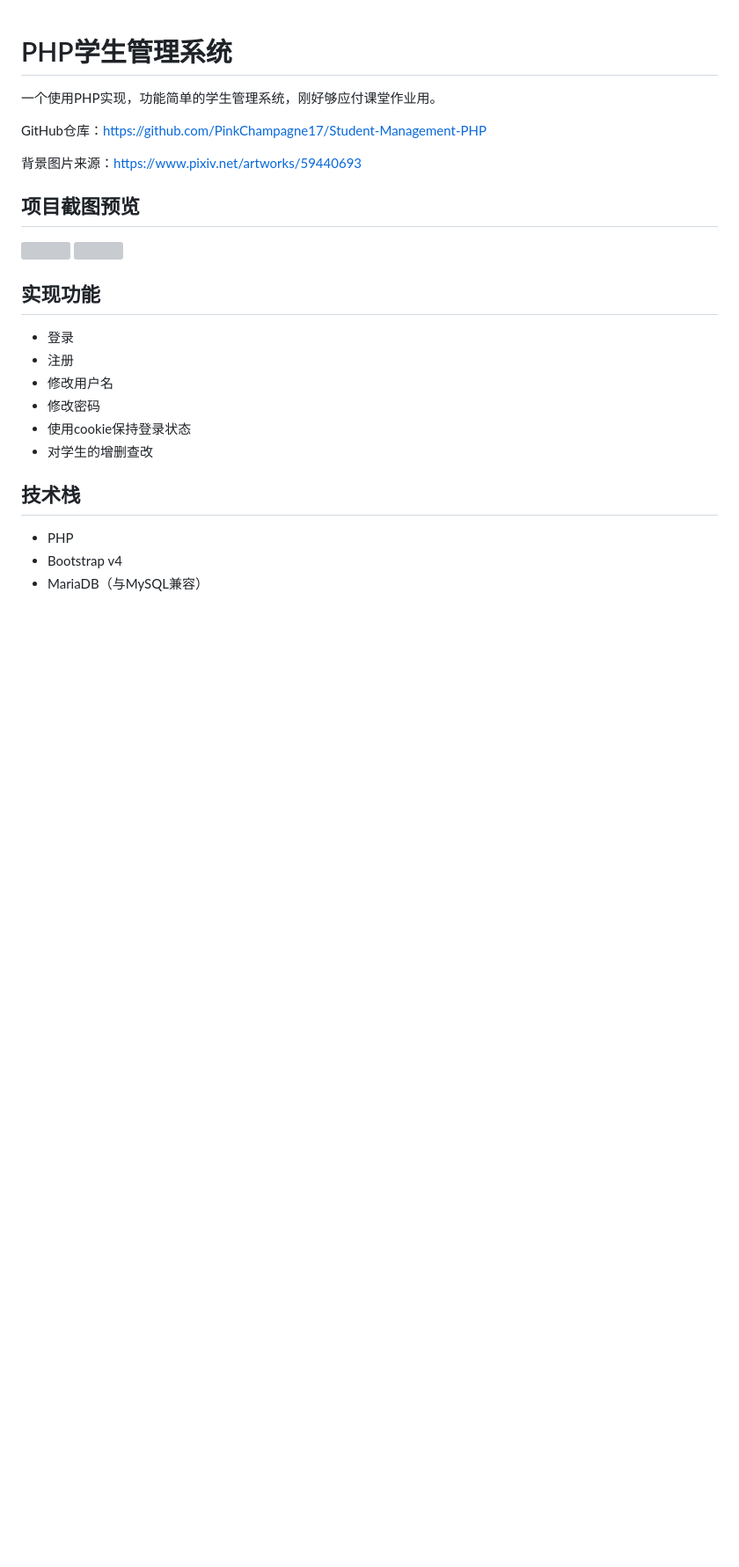
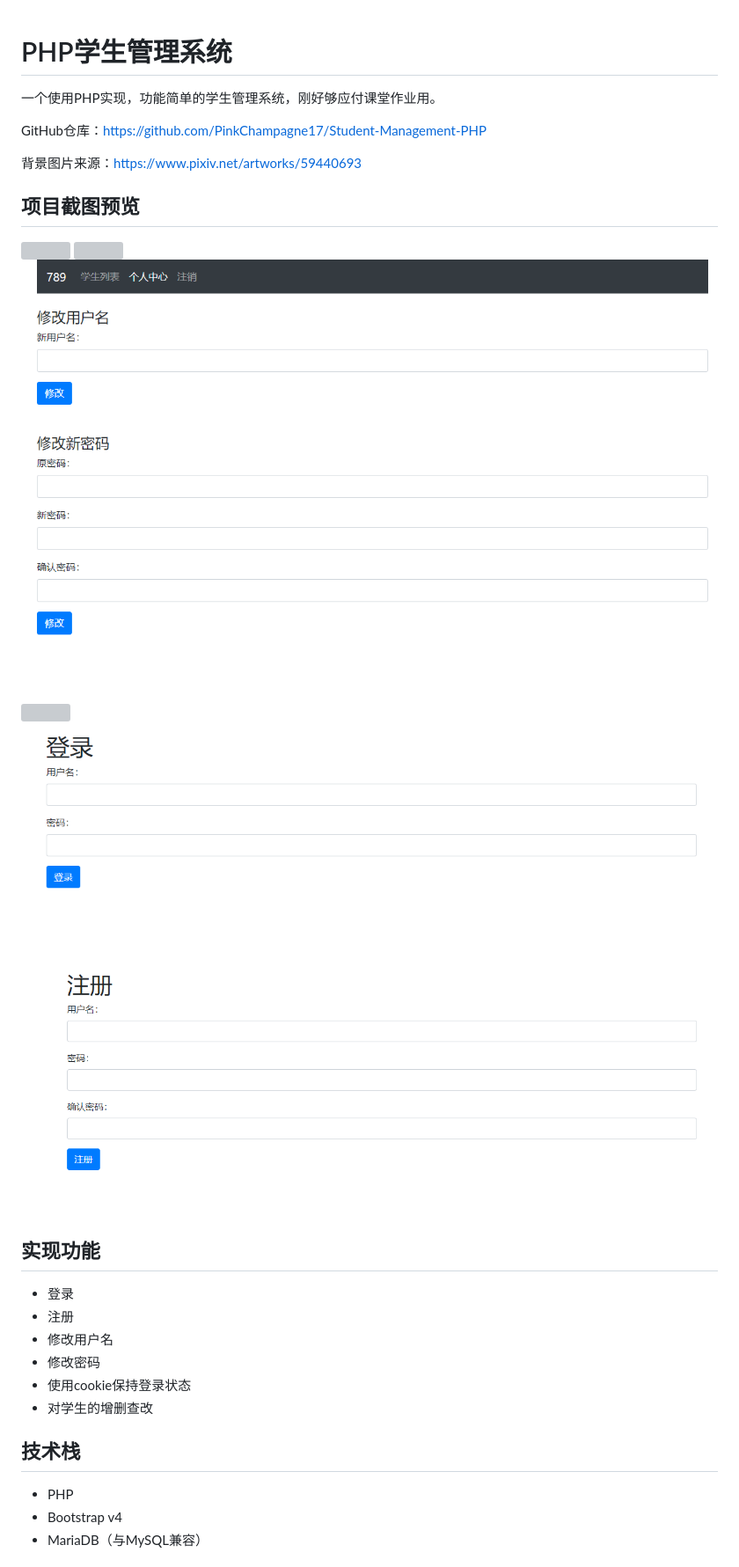
Before and after one commit to PinkChampagne17/Student-Management-PHP, a Markdown page: README.md, the part around the change. Shown: that part at 88% size. Rendered like a GitHub page; pictures changed too: screenshot/个人中心.png (added), screenshot/注册.png (added), screenshot/登录.png (added); blank space fills up the shorter version; grey boxes are pictures that could not be loaded.

Commit message:
add screenshot

```diff
--- a/README.md
+++ b/README.md
@@ -8,6 +8,10 @@ GitHub仓库：https://github.com/PinkChampagne17/Student-Management-PHP
 ## 项目截图预览
 ![](https://img2020.cnblogs.com/blog/1981089/202008/1981089-20200820173617003-221244557.png)
 ![](https://img2020.cnblogs.com/blog/1981089/202008/1981089-20200820173703084-201000813.png)
+![](./screenshot/个人中心.png)
+![](./screenshot/修改用户名.png)
+![](./screenshot/登录.png)
+![](./screenshot/注册.png)
 
 ## 实现功能
 - 登录
```
Also changed, not shown: screenshot/修改信息.png (added), screenshot/列表.png (added), 1 other file.
